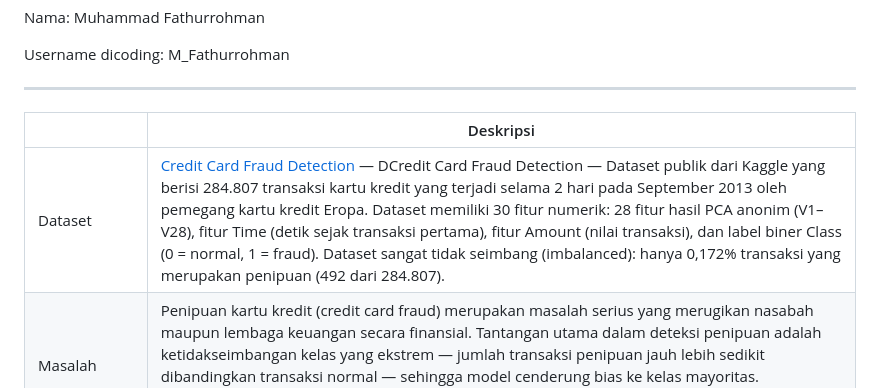
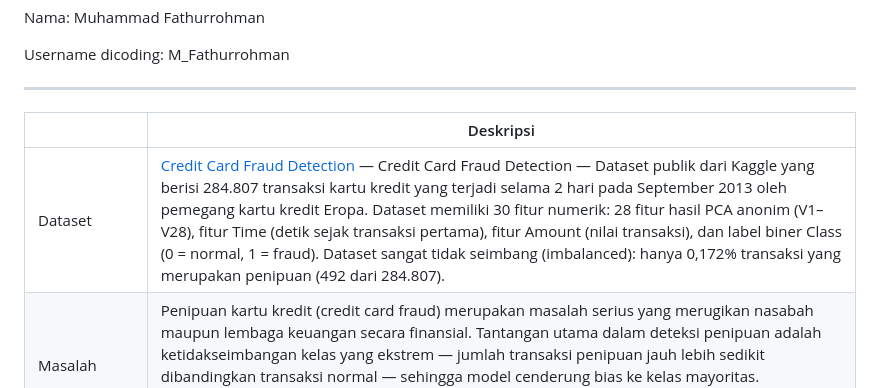
Before and after one commit to thurrttle-spec/MLOps-CreditCardFraud-Detection, a Markdown page: README.md, the part around the change. Rendered like a GitHub page.

Commit message:
Fix typo in dataset description in README.md

```diff
--- a/README.md
+++ b/README.md
@@ -7,7 +7,7 @@ Username dicoding: M_Fathurrohman
 
 | | Deskripsi |
 | ----------- | ----------- |
-| Dataset | [Credit Card Fraud Detection](https://www.kaggle.com/datasets/mlg-ulb/creditcardfraud) — DCredit Card Fraud Detection — Dataset publik dari Kaggle yang berisi 284.807 transaksi kartu kredit yang terjadi selama 2 hari pada September 2013 oleh pemegang kartu kredit Eropa. Dataset memiliki 30 fitur numerik: 28 fitur hasil PCA anonim (V1–V28), fitur Time (detik sejak transaksi pertama), fitur Amount (nilai transaksi), dan label biner Class (0 = normal, 1 = fraud). Dataset sangat tidak seimbang (imbalanced): hanya 0,172% transaksi yang merupakan penipuan (492 dari 284.807). |
+| Dataset | [Credit Card Fraud Detection](https://www.kaggle.com/datasets/mlg-ulb/creditcardfraud) — Credit Card Fraud Detection — Dataset publik dari Kaggle yang berisi 284.807 transaksi kartu kredit yang terjadi selama 2 hari pada September 2013 oleh pemegang kartu kredit Eropa. Dataset memiliki 30 fitur numerik: 28 fitur hasil PCA anonim (V1–V28), fitur Time (detik sejak transaksi pertama), fitur Amount (nilai transaksi), dan label biner Class (0 = normal, 1 = fraud). Dataset sangat tidak seimbang (imbalanced): hanya 0,172% transaksi yang merupakan penipuan (492 dari 284.807). |
 | Masalah | Penipuan kartu kredit (credit card fraud) merupakan masalah serius yang merugikan nasabah maupun lembaga keuangan secara finansial. Tantangan utama dalam deteksi penipuan adalah ketidakseimbangan kelas yang ekstrem — jumlah transaksi penipuan jauh lebih sedikit dibandingkan transaksi normal — sehingga model cenderung bias ke kelas mayoritas. Dibutuhkan sistem machine learning yang mampu secara akurat mengidentifikasi transaksi penipuan di antara jutaan transaksi normal secara real-time. |
 | Solusi machine learning | Solusi yang dikembangkan adalah sebuah sistem machine learning end-to-end berbasis TensorFlow Extended (TFX) yang mampu: (1) memproses data secara otomatis dan konsisten, (2) melatih model klasifikasi biner Deep Neural Network (DNN) dengan hyperparameter tuning otomatis via KerasTuner, dan (3) men-deploy model ke production environment di Railway yang dapat diakses melalui REST API. Target kinerja model: Binary Accuracy ≥ 99% dan AUC-ROC ≥ 0.95 pada data evaluasi. |
 | Metode pengolahan | MMetode pengolahan data menggunakan tf.Transform (TFX Transform component): seluruh 30 fitur numerik (V1–V28, Time, Amount) dinormalisasi menggunakan Z-score standardization (tft.scale_to_z_score()) agar setiap fitur berada pada skala yang seragam (mean=0, std=1). Label target Class di-cast ke float32 untuk kompatibilitas dengan fungsi loss Binary Crossentropy. Dataset dibagi dengan rasio 80% training : 20% evaluasi menggunakan hash-based splitting pada CsvExampleGen. |
```
